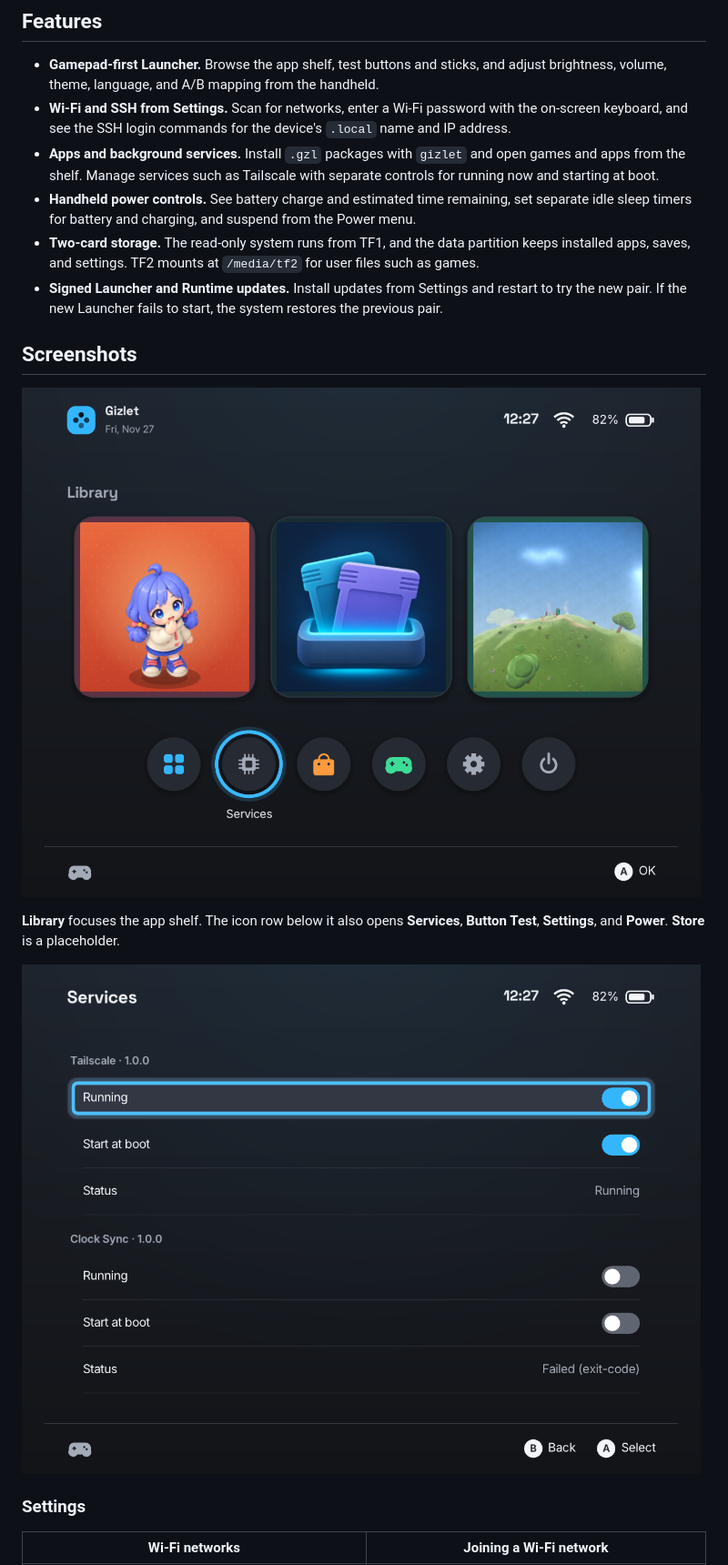
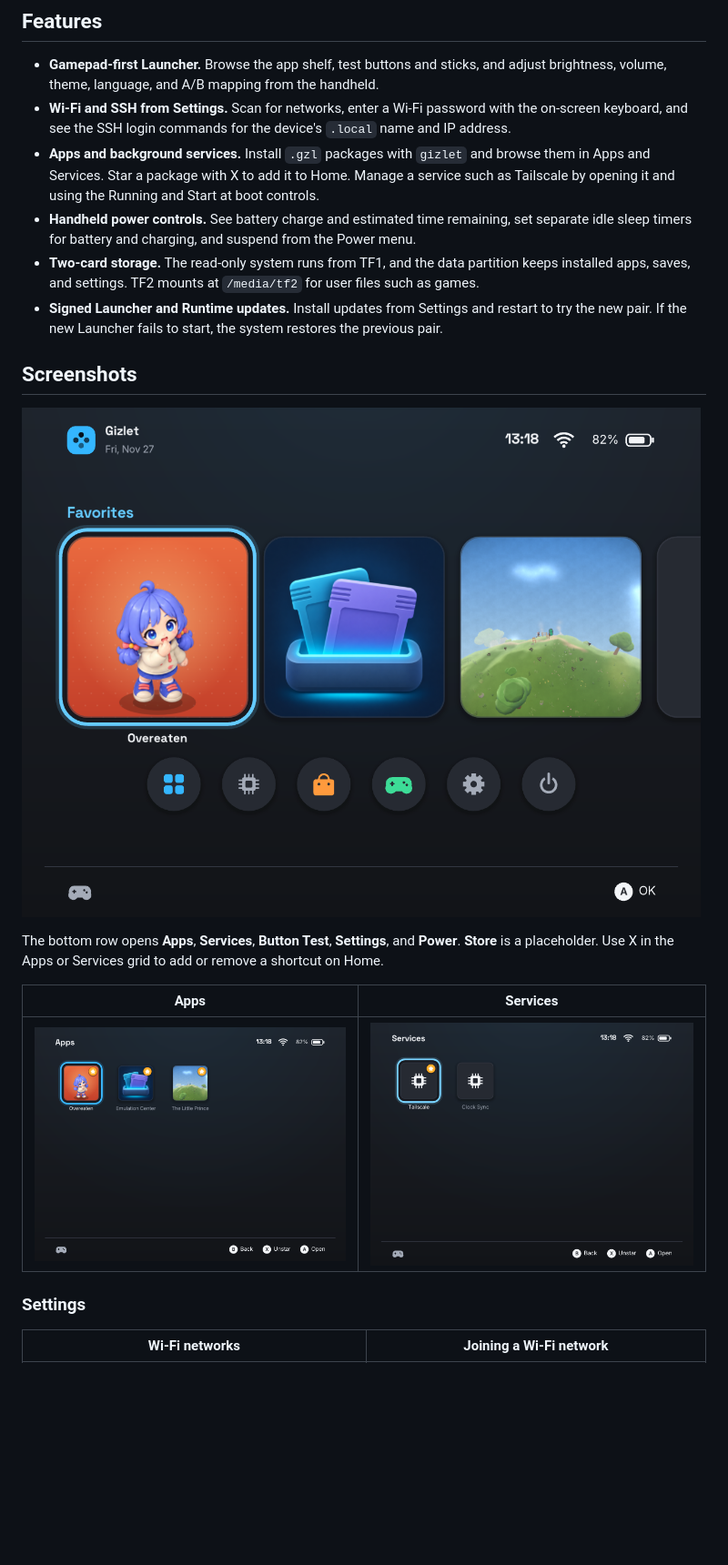
Before and after one commit to gizlet/os, a Markdown page: README.md, the part around one of its changes. Shown at 91% size. Drawn GitHub-style; pictures changed too: docs/screenshots/launcher-apps.png (added), docs/screenshots/launcher-home.png, docs/screenshots/launcher-services.png; blank space fills up the shorter version.

```diff
--- a/README.md
+++ b/README.md
@@ -8,7 +8,7 @@ The base includes Bun at `/usr/bin/bun`. Run `bun /home/hello.js` from SSH or th
 
 - **Gamepad-first Launcher.** Browse the app shelf, test buttons and sticks, and adjust brightness, volume, theme, language, and A/B mapping from the handheld.
 - **Wi-Fi and SSH from Settings.** Scan for networks, enter a Wi-Fi password with the on-screen keyboard, and see the SSH login commands for the device's `.local` name and IP address.
-- **Apps and background services.** Install `.gzl` packages with `gizlet` and open games and apps from the shelf. Manage services such as Tailscale with separate controls for running now and starting at boot.
+- **Apps and background services.** Install `.gzl` packages with `gizlet` and browse them in Apps and Services. Star a package with X to add it to Home. Manage a service such as Tailscale by opening it and using the Running and Start at boot controls.
 - **Handheld power controls.** See battery charge and estimated time remaining, set separate idle sleep timers for battery and charging, and suspend from the Power menu.
 - **Two-card storage.** The read-only system runs from TF1, and the data partition keeps installed apps, saves, and settings. TF2 mounts at `/media/tf2` for user files such as games.
 - **Signed Launcher and Runtime updates.** Install updates from Settings and restart to try the new pair. If the new Launcher fails to start, the system restores the previous pair.
@@ -19,7 +19,9 @@ The base includes Bun at `/usr/bin/bun`. Run `bun /home/hello.js` from SSH or th
 
-**Library** focuses the app shelf. The icon row below it also opens **Services**, **Button Test**, **Settings**, and **Power**. **Store** is a placeholder.
+The bottom row opens **Apps**, **Services**, **Button Test**, **Settings**, and **Power**. **Store** is a placeholder. Use X in the Apps or Services grid to add or remove a shortcut on Home.
 
-![Services showing the Running and Start at boot controls for Tailscale](docs/screenshots/launcher-services.png)
+| Apps | Services |
+| --- | --- |
+| ![Apps arranged in a grid](docs/screenshots/launcher-apps.png) | ![Services arranged in a grid with Tailscale starred](docs/screenshots/launcher-services.png) |
 
 ### Settings
 
```
Also changed, not shown: other parts of README.md (+1 -1 lines), launcher/README.md (+7 -4 lines), 7 other files.
